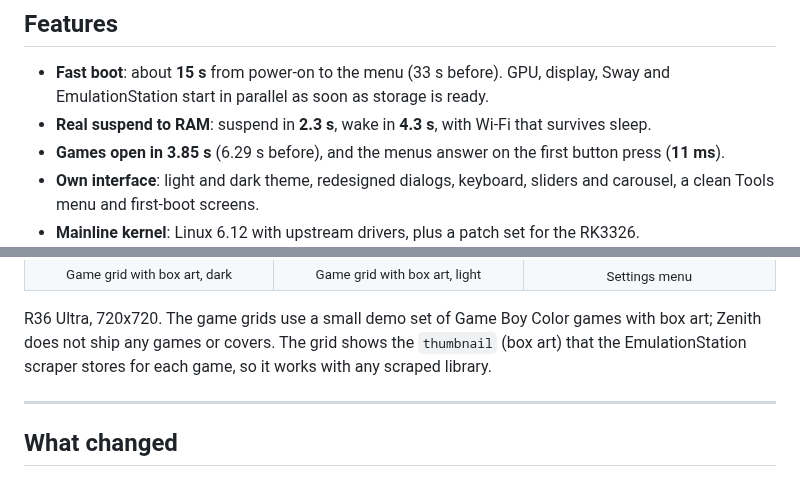
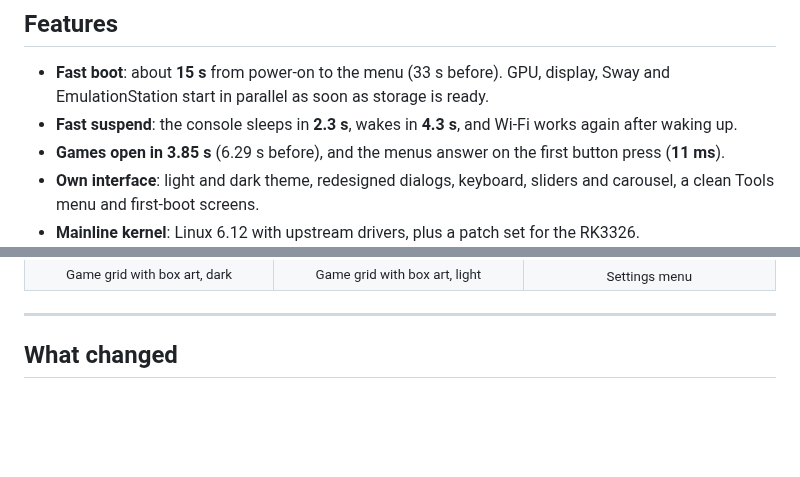
Before and after one commit to zenmode-adri/Zenith, a Markdown page: README.md, 2 parts joined by grey strips. GitHub-like rendering; blank space fills up the shorter version.

Commit message:
docs: simplify suspend feature wording and drop the screenshots note

```diff
--- a/README.md
+++ b/README.md
@@ -27,7 +27,7 @@ developed and measured on the **R36 Ultra**.
 
 - **Fast boot**: about **15 s** from power-on to the menu (33 s before). GPU, display, Sway and EmulationStation start in
   parallel as soon as storage is ready.
-- **Real suspend to RAM**: suspend in **2.3 s**, wake in **4.3 s**, with Wi-Fi that survives sleep.
+- **Fast suspend**: the console sleeps in **2.3 s**, wakes in **4.3 s**, and Wi-Fi works again after waking up.
 - **Games open in 3.85 s** (6.29 s before), and the menus answer on the first button press (**11 ms**).
 - **Own interface**: light and dark theme, redesigned dialogs, keyboard, sliders and carousel, a clean Tools menu and
   first-boot screens.
@@ -50,10 +50,6 @@ developed and measured on the **R36 Ultra**.
 <td align="center"><img src="docs/images/menu-dark.png" width="280"/><br/><sub>Settings menu</sub></td>
 </tr>
 </table>
-
-R36 Ultra, 720x720. The game grids use a small demo set of Game Boy Color games with box art; Zenith does not ship any
-games or covers. The grid shows the `thumbnail` (box art) that the EmulationStation scraper stores for each game, so it
-works with any scraped library.
 
 ---
 
```
